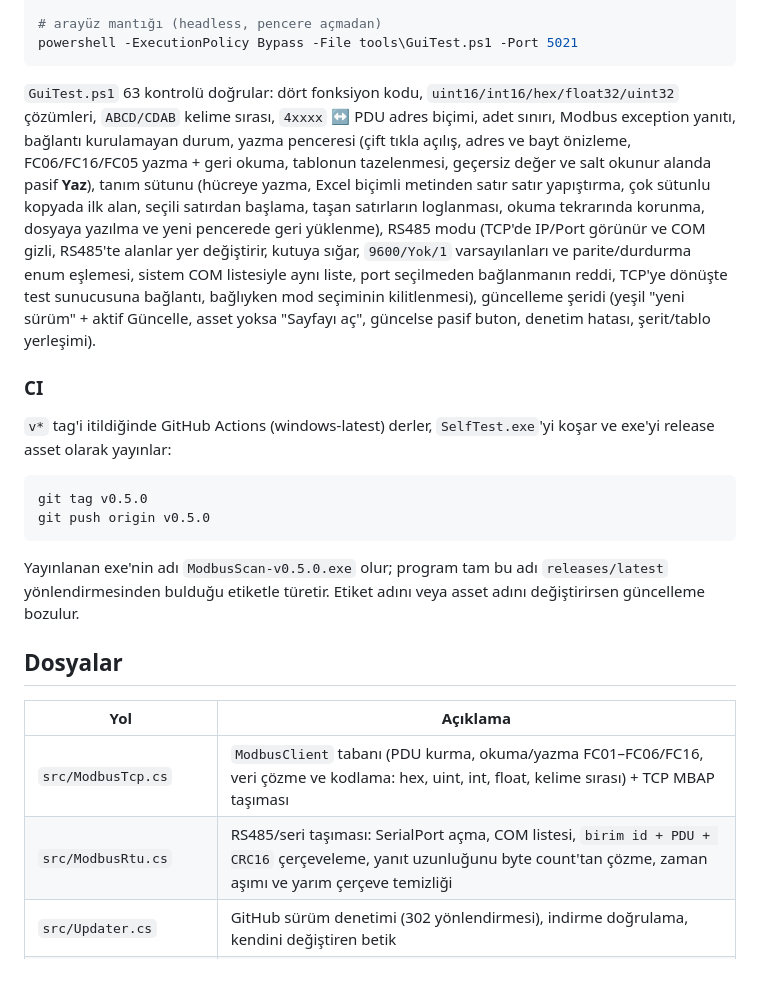
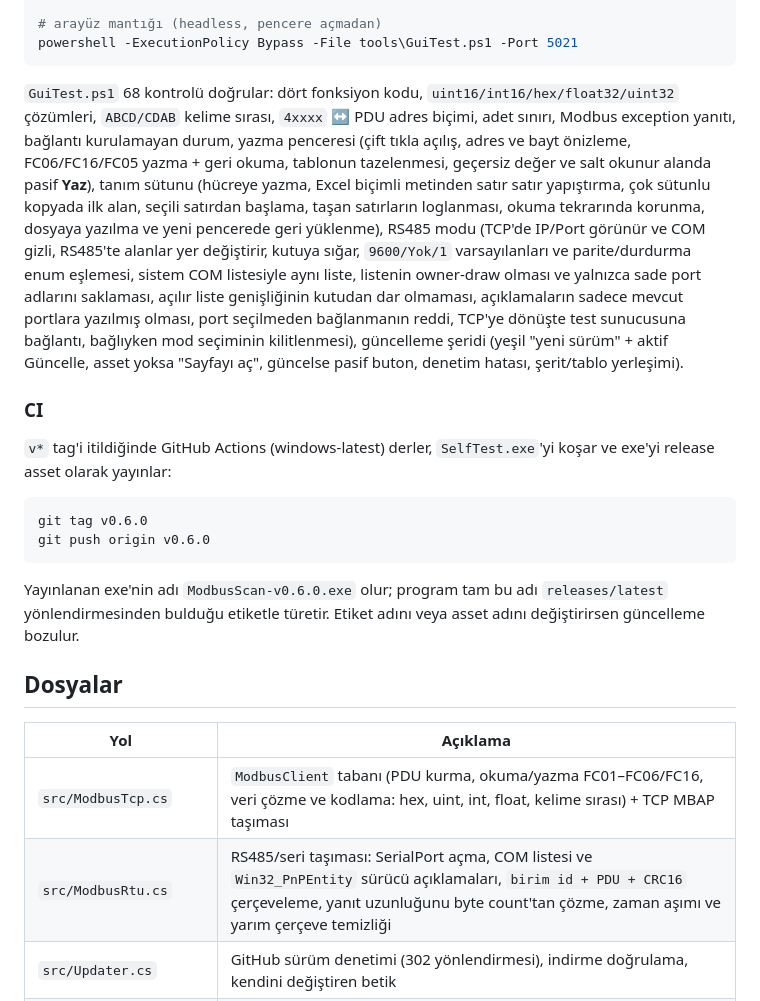
Before and after one commit to dincer552/modbus_scan, a Markdown page: README.md, the part around one of its changes. GitHub-like rendering; blank space fills up the shorter version.

````diff
--- a/README.md
+++ b/README.md
@@ -122,25 +123,25 @@ dist\Probe.exe --com COM3 --baud 9600 --parity N --stop 1 --unit 1 --fc 3 --addr
 powershell -ExecutionPolicy Bypass -File tools\GuiTest.ps1 -Port 5021
 ```
 
-`GuiTest.ps1` 63 kontrolü doğrular: dört fonksiyon kodu, `uint16/int16/hex/float32/uint32` çözümleri, `ABCD/CDAB` kelime sırası, `4xxxx` ↔ PDU adres biçimi, adet sınırı, Modbus exception yanıtı, bağlantı kurulamayan durum, yazma penceresi (çift tıkla açılış, adres ve bayt önizleme, FC06/FC16/FC05 yazma + geri okuma, tablonun tazelenmesi, geçersiz değer ve salt okunur alanda pasif **Yaz**), tanım sütunu (hücreye yazma, Excel biçimli metinden satır satır yapıştırma, çok sütunlu kopyada ilk alan, seçili satırdan başlama, taşan satırların loglanması, okuma tekrarında korunma, dosyaya yazılma ve yeni pencerede geri yüklenme), RS485 modu (TCP'de IP/Port görünür ve COM gizli, RS485'te alanlar yer değiştirir, kutuya sığar, `9600/Yok/1` varsayılanları ve parite/durdurma enum eşlemesi, sistem COM listesiyle aynı liste, port seçilmeden bağlanmanın reddi, TCP'ye dönüşte test sunucusuna bağlantı, bağlıyken mod seçiminin kilitlenmesi), güncelleme şeridi (yeşil "yeni sürüm" + aktif Güncelle, asset yoksa "Sayfayı aç", güncelse pasif buton, denetim hatası, şerit/tablo yerleşimi).
+`GuiTest.ps1` 68 kontrolü doğrular: dört fonksiyon kodu, `uint16/int16/hex/float32/uint32` çözümleri, `ABCD/CDAB` kelime sırası, `4xxxx` ↔ PDU adres biçimi, adet sınırı, Modbus exception yanıtı, bağlantı kurulamayan durum, yazma penceresi (çift tıkla açılış, adres ve bayt önizleme, FC06/FC16/FC05 yazma + geri okuma, tablonun tazelenmesi, geçersiz değer ve salt okunur alanda pasif **Yaz**), tanım sütunu (hücreye yazma, Excel biçimli metinden satır satır yapıştırma, çok sütunlu kopyada ilk alan, seçili satırdan başlama, taşan satırların loglanması, okuma tekrarında korunma, dosyaya yazılma ve yeni pencerede geri yüklenme), RS485 modu (TCP'de IP/Port görünür ve COM gizli, RS485'te alanlar yer değiştirir, kutuya sığar, `9600/Yok/1` varsayılanları ve parite/durdurma enum eşlemesi, sistem COM listesiyle aynı liste, listenin owner-draw olması ve yalnızca sade port adlarını saklaması, açılır liste genişliğinin kutudan dar olmaması, açıklamaların sadece mevcut portlara yazılmış olması, port seçilmeden bağlanmanın reddi, TCP'ye dönüşte test sunucusuna bağlantı, bağlıyken mod seçiminin kilitlenmesi), güncelleme şeridi (yeşil "yeni sürüm" + aktif Güncelle, asset yoksa "Sayfayı aç", güncelse pasif buton, denetim hatası, şerit/tablo yerleşimi).
 
 ### CI
 
 `v*` tag'i itildiğinde GitHub Actions (windows-latest) derler, `SelfTest.exe`'yi koşar ve exe'yi release asset olarak yayınlar:
 
 ```bash
-git tag v0.5.0
-git push origin v0.5.0
+git tag v0.6.0
+git push origin v0.6.0
 ```
 
-Yayınlanan exe'nin adı `ModbusScan-v0.5.0.exe` olur; program tam bu adı `releases/latest` yönlendirmesinden bulduğu etiketle türetir. Etiket adını veya asset adını değiştirirsen güncelleme bozulur.
+Yayınlanan exe'nin adı `ModbusScan-v0.6.0.exe` olur; program tam bu adı `releases/latest` yönlendirmesinden bulduğu etiketle türetir. Etiket adını veya asset adını değiştirirsen güncelleme bozulur.
 
 ## Dosyalar
 
 | Yol | Açıklama |
 | --- | --- |
 | `src/ModbusTcp.cs` | `ModbusClient` tabanı (PDU kurma, okuma/yazma FC01–FC06/FC16, veri çözme ve kodlama: hex, uint, int, float, kelime sırası) + TCP MBAP taşıması |
-| `src/ModbusRtu.cs` | RS485/seri taşıması: SerialPort açma, COM listesi, `birim id + PDU + CRC16` çerçeveleme, yanıt uzunluğunu byte count'tan çözme, zaman aşımı ve yarım çerçeve temizliği |
+| `src/ModbusRtu.cs` | RS485/seri taşıması: SerialPort açma, COM listesi ve `Win32_PnPEntity` sürücü açıklamaları, `birim id + PDU + CRC16` çerçeveleme, yanıt uzunluğunu byte count'tan çözme, zaman aşımı ve yarım çerçeve temizliği |
 | `src/Updater.cs` | GitHub sürüm denetimi (302 yönlendirmesi), indirme doğrulama, kendini değiştiren betik |
 | `src/WriteDialog.cs` | Hücreye çift tıklayınca açılan yazma penceresi (tür seçimi, bayt önizleme, geri okuma) — TCP/RS485 ayrımı yoktur, ortak istemciyi kullanır |
 | `src/MainForm.cs` | 500 × 600 px pencere, TCP/RS485 seçimli bağlantı kutusu, okuma alanları, sonuç tablosu (# / Adres / Değer / Tanım), tanım yapıştırma ve `%APPDATA%\ModbusScan\definitions.txt` kalıcılığı, log alanı |
````
Also changed, not shown: other parts of README.md (+6 -5 lines), docs/rs485-modu.png, 7 other files.
